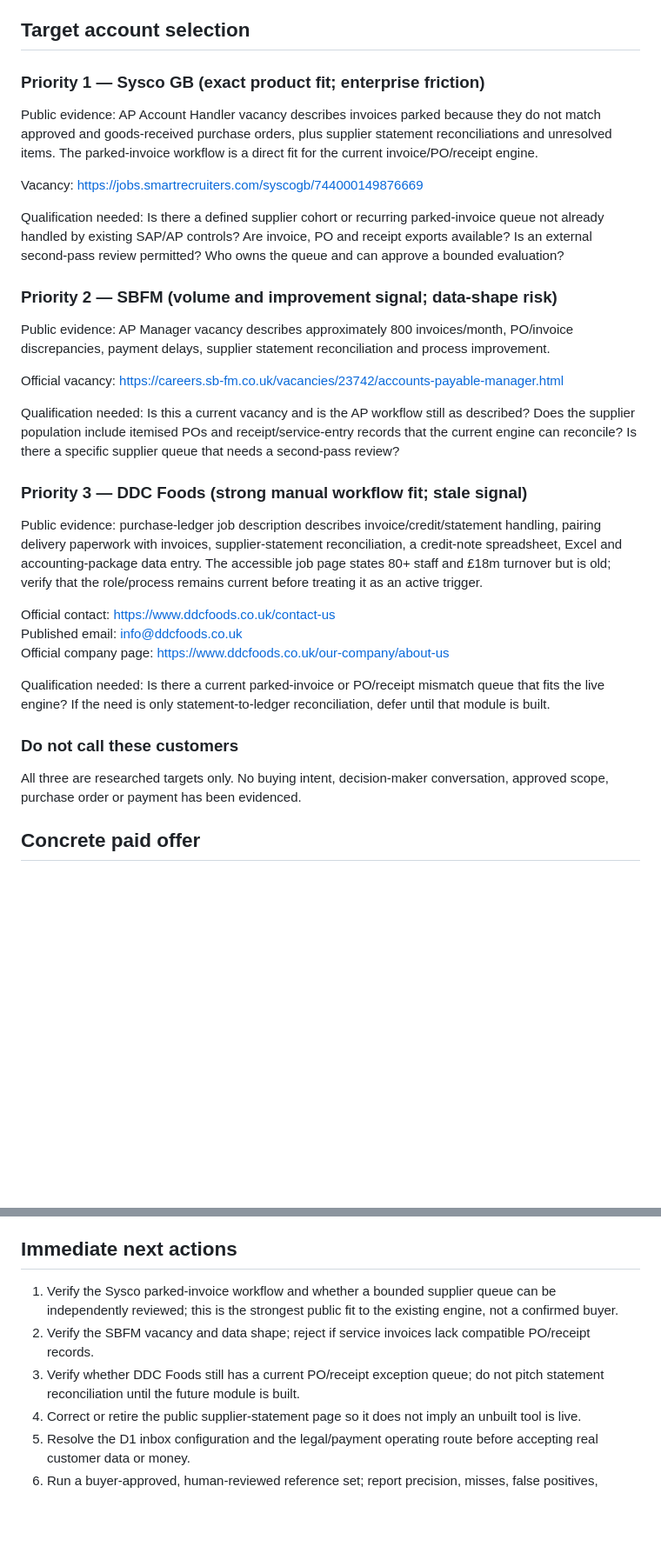
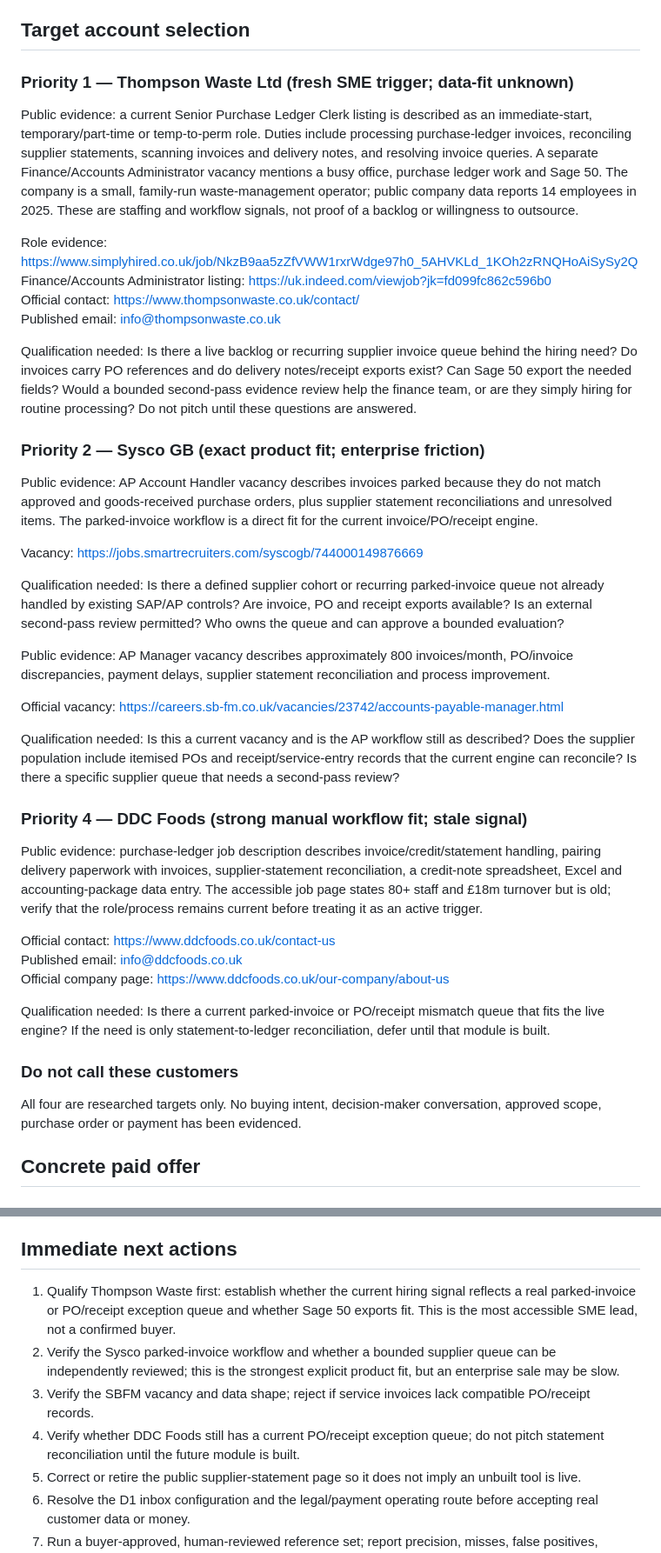
Before and after one commit to DT-09/LedgerTrace, a Markdown page: BUYER-PROOF-AND-SALES-SYSTEM-2026-11-01.md, 2 parts joined by grey strips. Shown at 87% size. GitHub-like rendering; blank space fills up the shorter version.

Commit message:
Prioritize fresh SME AP hiring signal in buyer shortlist

```diff
--- a/BUYER-PROOF-AND-SALES-SYSTEM-2026-11-01.md
+++ b/BUYER-PROOF-AND-SALES-SYSTEM-2026-11-01.md
@@ -49,7 +49,18 @@ Do not count flagged amounts as recovered cash. Do not add invoice-excess and pa
 
 ## Target account selection
 
-### Priority 1 — Sysco GB (exact product fit; enterprise friction)
+### Priority 1 — Thompson Waste Ltd (fresh SME trigger; data-fit unknown)
+
+Public evidence: a current Senior Purchase Ledger Clerk listing is described as an immediate-start, temporary/part-time or temp-to-perm role. Duties include processing purchase-ledger invoices, reconciling supplier statements, scanning invoices and delivery notes, and resolving invoice queries. A separate Finance/Accounts Administrator vacancy mentions a busy office, purchase ledger work and Sage 50. The company is a small, family-run waste-management operator; public company data reports 14 employees in 2025. These are staffing and workflow signals, not proof of a backlog or willingness to outsource.
+
+Role evidence: https://www.simplyhired.co.uk/job/NkzB9aa5zZfVWW1rxrWdge97h0_5AHVKLd_1KOh2zRNQHoAiSySy2Q
+Finance/Accounts Administrator listing: https://uk.indeed.com/viewjob?jk=fd099fc862c596b0
+Official contact: https://www.thompsonwaste.co.uk/contact/
+Published email: info@thompsonwaste.co.uk
+
+Qualification needed: Is there a live backlog or recurring supplier invoice queue behind the hiring need? Do invoices carry PO references and do delivery notes/receipt exports exist? Can Sage 50 export the needed fields? Would a bounded second-pass evidence review help the finance team, or are they simply hiring for routine processing? Do not pitch until these questions are answered.
+
+### Priority 2 — Sysco GB (exact product fit; enterprise friction)
 
 Public evidence: AP Account Handler vacancy describes invoices parked because they do not match approved and goods-received purchase orders, plus supplier statement reconciliations and unresolved items. The parked-invoice workflow is a direct fit for the current invoice/PO/receipt engine.
 
@@ -57,15 +68,13 @@ Vacancy: https://jobs.smartrecruiters.com/syscogb/744000149876669
 
 Qualification needed: Is there a defined supplier cohort or recurring parked-invoice queue not already handled by existing SAP/AP controls? Are invoice, PO and receipt exports available? Is an external second-pass review permitted? Who owns the queue and can approve a bounded evaluation?
 
-### Priority 2 — SBFM (volume and improvement signal; data-shape risk)
-
 Public evidence: AP Manager vacancy describes approximately 800 invoices/month, PO/invoice discrepancies, payment delays, supplier statement reconciliation and process improvement.
 
 Official vacancy: https://careers.sb-fm.co.uk/vacancies/23742/accounts-payable-manager.html
 
 Qualification needed: Is this a current vacancy and is the AP workflow still as described? Does the supplier population include itemised POs and receipt/service-entry records that the current engine can reconcile? Is there a specific supplier queue that needs a second-pass review?
 
-### Priority 3 — DDC Foods (strong manual workflow fit; stale signal)
+### Priority 4 — DDC Foods (strong manual workflow fit; stale signal)
 
 Public evidence: purchase-ledger job description describes invoice/credit/statement handling, pairing delivery paperwork with invoices, supplier-statement reconciliation, a credit-note spreadsheet, Excel and accounting-package data entry. The accessible job page states 80+ staff and £18m turnover but is old; verify that the role/process remains current before treating it as an active trigger.
 
@@ -77,7 +86,7 @@ Qualification needed: Is there a current parked-invoice or PO/receipt mismatch q
 
 ### Do not call these customers
 
-All three are researched targets only. No buying intent, decision-maker conversation, approved scope, purchase order or payment has been evidenced.
+All four are researched targets only. No buying intent, decision-maker conversation, approved scope, purchase order or payment has been evidenced.
 
 ## Concrete paid offer
 
@@ -223,9 +232,10 @@ The target is not email volume. It is conversion from verified trigger to qualif
 
 ## Immediate next actions
 
-1. Verify the Sysco parked-invoice workflow and whether a bounded supplier queue can be independently reviewed; this is the strongest public fit to the existing engine, not a confirmed buyer.
-2. Verify the SBFM vacancy and data shape; reject if service invoices lack compatible PO/receipt records.
-3. Verify whether DDC Foods still has a current PO/receipt exception queue; do not pitch statement reconciliation until the future module is built.
+1. Qualify Thompson Waste first: establish whether the current hiring signal reflects a real parked-invoice or PO/receipt exception queue and whether Sage 50 exports fit. This is the most accessible SME lead, not a confirmed buyer.
+2. Verify the Sysco parked-invoice workflow and whether a bounded supplier queue can be independently reviewed; this is the strongest explicit product fit, but an enterprise sale may be slow.
+3. Verify the SBFM vacancy and data shape; reject if service invoices lack compatible PO/receipt records.
+4. Verify whether DDC Foods still has a current PO/receipt exception queue; do not pitch statement reconciliation until the future module is built.
 4. Correct or retire the public supplier-statement page so it does not imply an unbuilt tool is live.
 5. Resolve the D1 inbox configuration and the legal/payment operating route before accepting real customer data or money.
 6. Run a buyer-approved, human-reviewed reference set; report precision, misses, false positives, handling time and confirmed outcomes. Do not fabricate a benchmark.
```
